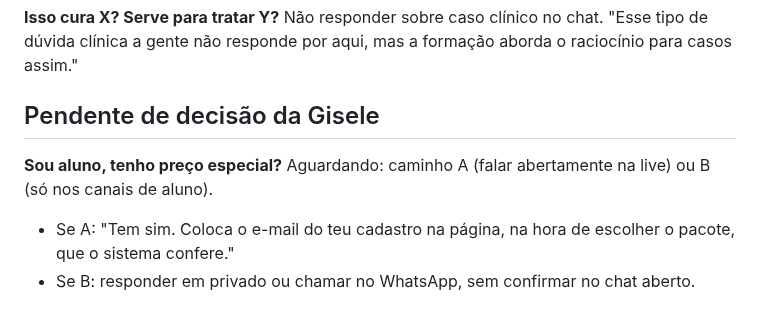
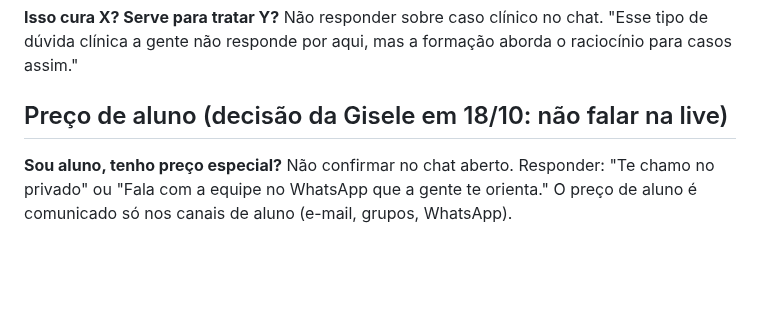
Before and after one commit to GiseleHedler/laboratorio-conteudo, a Markdown page: fsa/campanha-black/live-respostas-chat.md, the part around the change. Drawn GitHub-style; blank space fills up the shorter version.

Commit message:
Colinha da live: preço de aluno fica fora do chat aberto
Co-Authored-By: Claude Opus 5.5 <noreply@anthropic.com>
Claude-Session: https://claude.ai/code/session_01KgesPtUiFaTyPjQzLX5smy

```diff
--- a/fsa/campanha-black/live-respostas-chat.md
+++ b/fsa/campanha-black/live-respostas-chat.md
@@ -81,9 +81,7 @@ Não prometer. Responder: "A formação te dá o raciocínio clínico para olhar
 **Isso cura X? Serve para tratar Y?**
 Não responder sobre caso clínico no chat. "Esse tipo de dúvida clínica a gente não responde por aqui, mas a formação aborda o raciocínio para casos assim."
 
-## Pendente de decisão da Gisele
+## Preço de aluno (decisão da Gisele em 18/10: não falar na live)
 
 **Sou aluno, tenho preço especial?**
-Aguardando: caminho A (falar abertamente na live) ou B (só nos canais de aluno).
-- Se A: "Tem sim. Coloca o e-mail do teu cadastro na página, na hora de escolher o pacote, que o sistema confere."
-- Se B: responder em privado ou chamar no WhatsApp, sem confirmar no chat aberto.
+Não confirmar no chat aberto. Responder: "Te chamo no privado" ou "Fala com a equipe no WhatsApp que a gente te orienta." O preço de aluno é comunicado só nos canais de aluno (e-mail, grupos, WhatsApp).
```
